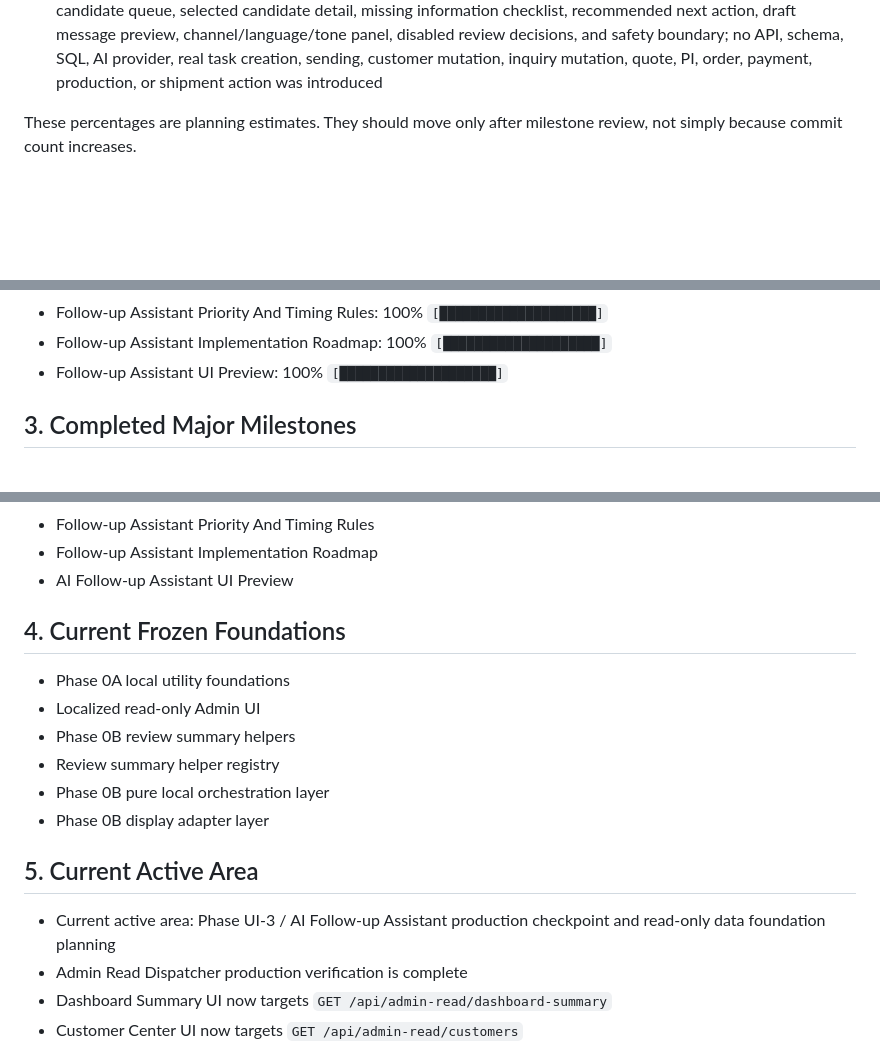
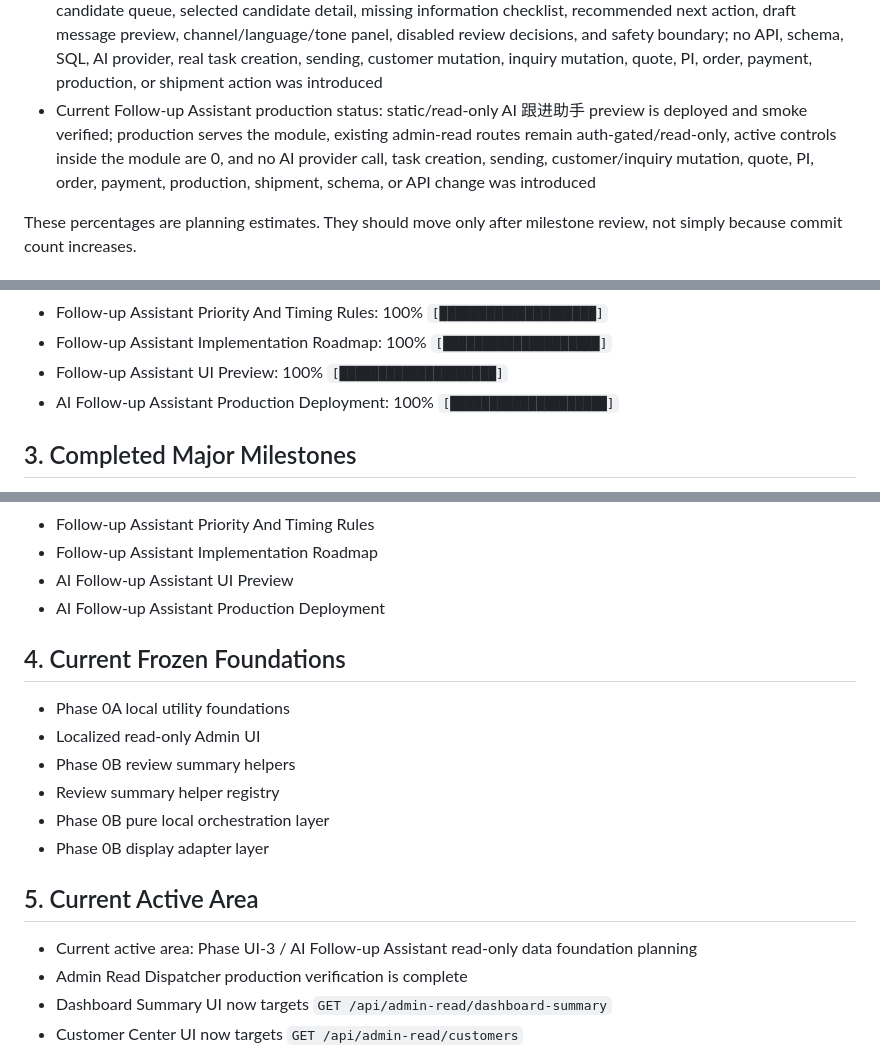
Before and after one commit to PaulCN2024/cbm-trade-os-public-pilot, a Markdown page: docs/PROJECT_PROGRESS.md, 3 parts joined by grey strips. Drawn GitHub-style; blank space fills up the shorter version.

Commit message:
docs: add ai followup assistant production checkpoint

```diff
--- a/docs/PROJECT_PROGRESS.md
+++ b/docs/PROJECT_PROGRESS.md
@@ -27,6 +27,7 @@
 - Current Customer Verification duplicate check planning status: duplicate check strategy, evidence rules, risk boundary, merge/review policy, and roadmap are completed as documentation only; real duplicate matching remains a future read-only task, and automatic merge/customer mutation remains forbidden
 - Current Follow-up Assistant planning status: data model, workflow, message draft rules, human approval boundary, priority/timing rules, and implementation roadmap are completed as documentation only; no UI, API, schema, SQL, AI provider call, real task creation, sending, customer mutation, or business execution was introduced
 - Current Follow-up Assistant UI preview status: static/read-only Admin UI preview is added with summary cards, candidate queue, selected candidate detail, missing information checklist, recommended next action, draft message preview, channel/language/tone panel, disabled review decisions, and safety boundary; no API, schema, SQL, AI provider, real task creation, sending, customer mutation, inquiry mutation, quote, PI, order, payment, production, or shipment action was introduced
+- Current Follow-up Assistant production status: static/read-only AI 跟进助手 preview is deployed and smoke verified; production serves the module, existing admin-read routes remain auth-gated/read-only, active controls inside the module are 0, and no AI provider call, task creation, sending, customer/inquiry mutation, quote, PI, order, payment, production, shipment, schema, or API change was introduced
 
 These percentages are planning estimates. They should move only after milestone review, not simply because commit count increases.
 
@@ -157,6 +158,7 @@ These percentages are planning estimates. They should move only after milestone
 - Follow-up Assistant Priority And Timing Rules: 100% `[████████████████████]`
 - Follow-up Assistant Implementation Roadmap: 100% `[████████████████████]`
 - Follow-up Assistant UI Preview: 100% `[████████████████████]`
+- AI Follow-up Assistant Production Deployment: 100% `[████████████████████]`
 
 ## 3. Completed Major Milestones
 
@@ -352,6 +354,7 @@ These percentages are planning estimates. They should move only after milestone
 - Follow-up Assistant Priority And Timing Rules
 - Follow-up Assistant Implementation Roadmap
 - AI Follow-up Assistant UI Preview
+- AI Follow-up Assistant Production Deployment
 
 ## 4. Current Frozen Foundations
 
@@ -364,7 +367,7 @@ These percentages are planning estimates. They should move only after milestone
 
 ## 5. Current Active Area
 
-- Current active area: Phase UI-3 / AI Follow-up Assistant production checkpoint and read-only data foundation planning
+- Current active area: Phase UI-3 / AI Follow-up Assistant read-only data foundation planning
 - Admin Read Dispatcher production verification is complete
 - Dashboard Summary UI now targets `GET /api/admin-read/dashboard-summary`
 - Customer Center UI now targets `GET /api/admin-read/customers`
```
Also changed, not shown: other parts of docs/PROJECT_PROGRESS.md (+2 -1 lines), docs/ops/ai-followup-assistant-production-checkpoint.md (added, +124 -0 lines).
